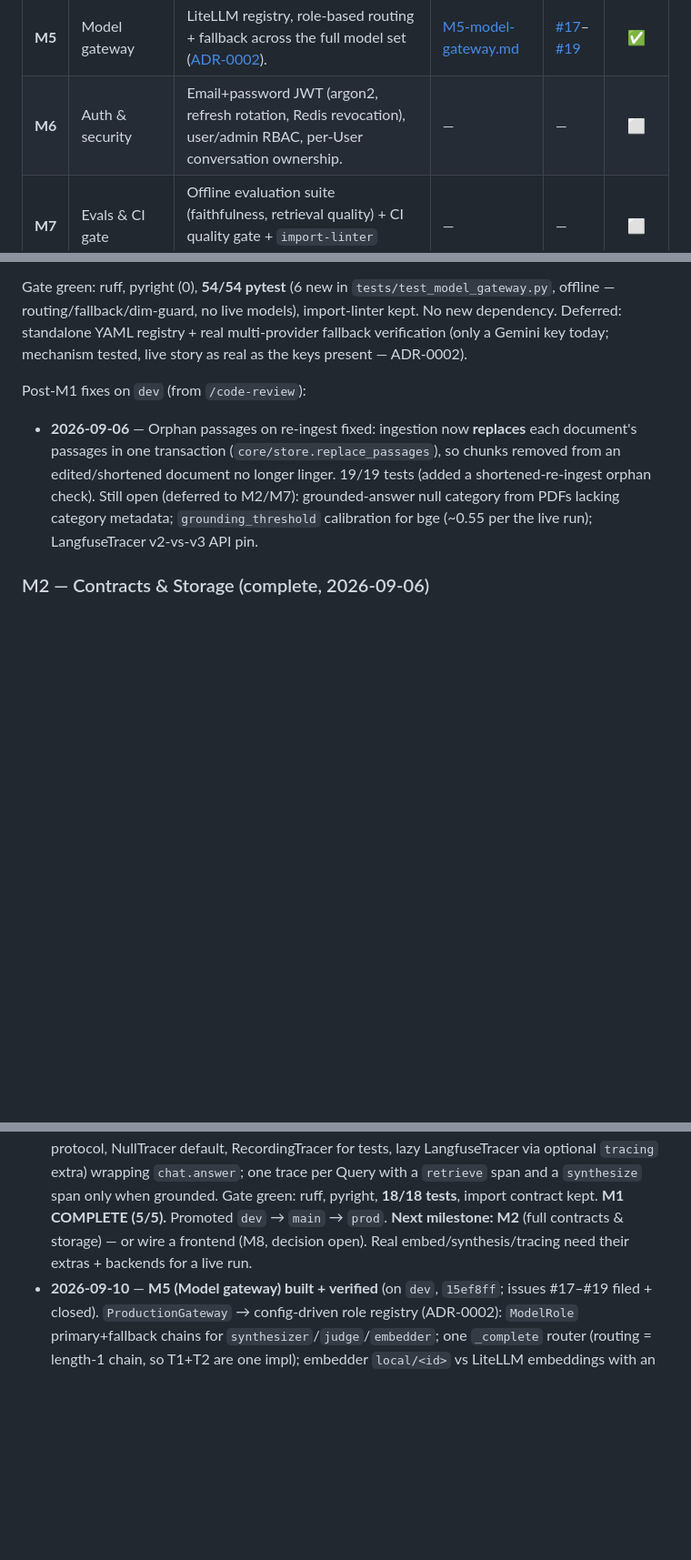
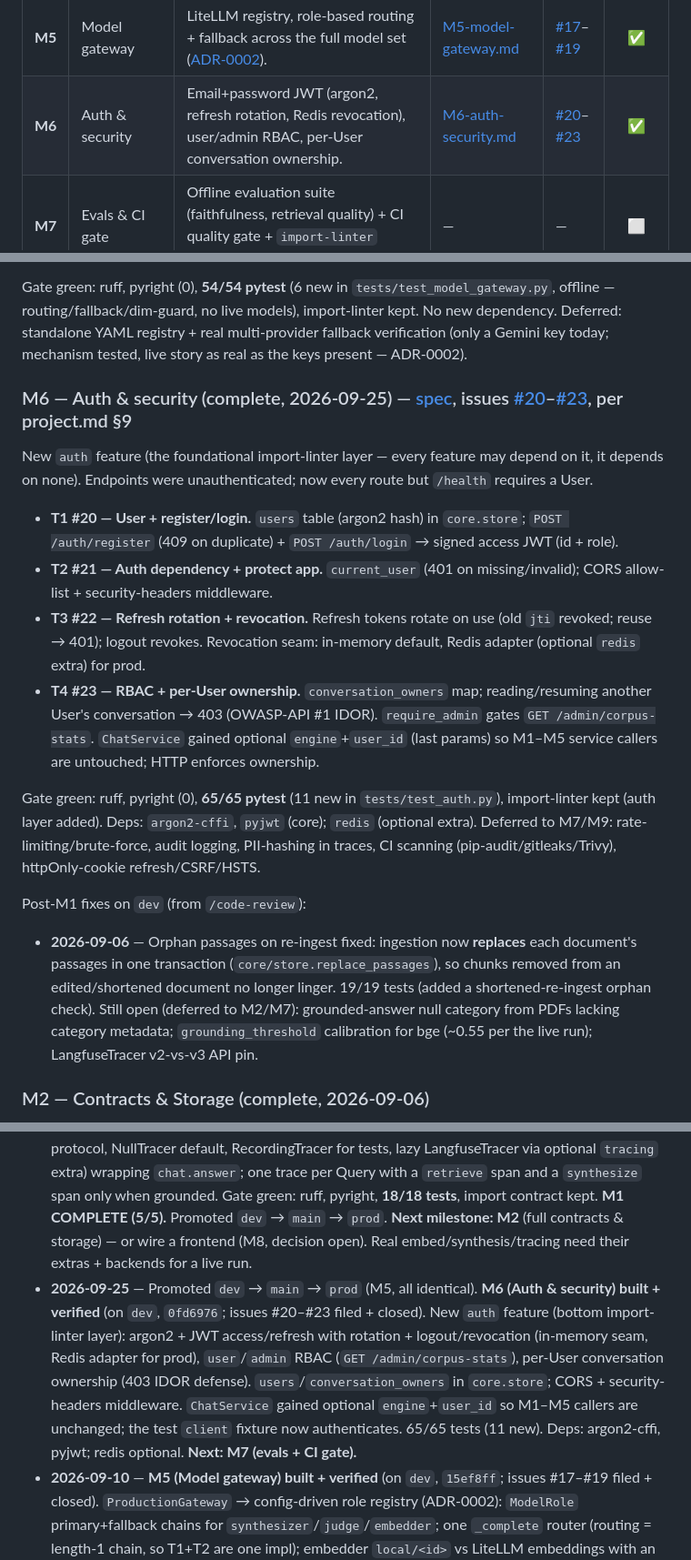
Before and after one commit to PrasannaMalatesha/psychology-maverick, a Markdown page: docs/ROADMAP.md, 3 parts joined by grey strips. Shown at 91% size. GitHub-like rendering; blank space fills up the shorter version.

Commit message:
docs: mark M6 complete (issues #20-#23), point handoff to M7

```diff
--- a/docs/ROADMAP.md
+++ b/docs/ROADMAP.md
@@ -13,7 +13,7 @@
 | **M3** | Agent | LangGraph graph (retrieve→grade→tool?→synthesize), Postgres checkpointer, multi-turn, keyword tool. | [M3-agent.md](specs/M3-agent.md) | [#10](https://github.com/PrasannaMalatesha/psychology-maverick/issues/10)–[#12](https://github.com/PrasannaMalatesha/psychology-maverick/issues/12) | ✅ |
 | **M4** | Safety *(non-negotiable — [ADR-0004](adr/0004-informational-safety-posture.md))* | Crisis-escalation node (before retrieval), faithfulness judge, human-in-the-loop interrupt, clinical disclaimers. **Gate: no user-facing launch before this.** | [M4-safety.md](specs/M4-safety.md) | [#13](https://github.com/PrasannaMalatesha/psychology-maverick/issues/13)–[#16](https://github.com/PrasannaMalatesha/psychology-maverick/issues/16) | ✅ |
 | **M5** | Model gateway | LiteLLM registry, role-based routing + fallback across the full model set ([ADR-0002](adr/0002-config-driven-model-gateway.md)). | [M5-model-gateway.md](specs/M5-model-gateway.md) | [#17](https://github.com/PrasannaMalatesha/psychology-maverick/issues/17)–[#19](https://github.com/PrasannaMalatesha/psychology-maverick/issues/19) | ✅ |
-| **M6** | Auth & security | Email+password JWT (argon2, refresh rotation, Redis revocation), user/admin RBAC, per-User conversation ownership. | — | — | ⬜ |
+| **M6** | Auth & security | Email+password JWT (argon2, refresh rotation, Redis revocation), user/admin RBAC, per-User conversation ownership. | [M6-auth-security.md](specs/M6-auth-security.md) | [#20](https://github.com/PrasannaMalatesha/psychology-maverick/issues/20)–[#23](https://github.com/PrasannaMalatesha/psychology-maverick/issues/23) | ✅ |
 | **M7** | Evals & CI gate | Offline evaluation suite (faithfulness, retrieval quality) + CI quality gate + `import-linter` boundary checks. | — | — | ⬜ |
 | **M8** | Frontend | Chat + citations + trust states + auth + sidebar, on the chosen frontend (see open decision below). | — | — | ⬜ |
 | **M9** | Deploy | Compose → Render (FastAPI) + Neon (Postgres) + Upstash (Redis) + Vercel + Langfuse Cloud ([ADR-0003](adr/0003-hybrid-deployment.md)). | — | — | ⬜ |
@@ -70,6 +70,17 @@ Gate green: ruff, pyright (0), **48/48 pytest** (10 new in `tests/test_safety.py
 
 Gate green: ruff, pyright (0), **54/54 pytest** (6 new in `tests/test_model_gateway.py`, offline — routing/fallback/dim-guard, no live models), import-linter kept. No new dependency. Deferred: standalone YAML registry + real multi-provider fallback verification (only a Gemini key today; mechanism tested, live story as real as the keys present — ADR-0002).
 
+### M6 — Auth & security (complete, 2026-09-25) — [spec](specs/M6-auth-security.md), issues [#20](https://github.com/PrasannaMalatesha/psychology-maverick/issues/20)–[#23](https://github.com/PrasannaMalatesha/psychology-maverick/issues/23), per project.md §9
+
+New `auth` feature (the foundational import-linter layer — every feature may depend on it, it depends on none). Endpoints were unauthenticated; now every route but `/health` requires a User.
+
+- **T1 #20 — User + register/login.** `users` table (argon2 hash) in `core.store`; `POST /auth/register` (409 on duplicate) + `POST /auth/login` → signed access JWT (id + role).
+- **T2 #21 — Auth dependency + protect app.** `current_user` (401 on missing/invalid); CORS allow-list + security-headers middleware.
+- **T3 #22 — Refresh rotation + revocation.** Refresh tokens rotate on use (old `jti` revoked; reuse → 401); logout revokes. Revocation seam: in-memory default, Redis adapter (optional `redis` extra) for prod.
+- **T4 #23 — RBAC + per-User ownership.** `conversation_owners` map; reading/resuming another User's conversation → 403 (OWASP-API #1 IDOR). `require_admin` gates `GET /admin/corpus-stats`. `ChatService` gained optional `engine`+`user_id` (last params) so M1–M5 service callers are untouched; HTTP enforces ownership.
+
+Gate green: ruff, pyright (0), **65/65 pytest** (11 new in `tests/test_auth.py`), import-linter kept (auth layer added). Deps: `argon2-cffi`, `pyjwt` (core); `redis` (optional extra). Deferred to M7/M9: rate-limiting/brute-force, audit logging, PII-hashing in traces, CI scanning (pip-audit/gitleaks/Trivy), httpOnly-cookie refresh/CSRF/HSTS.
+
 Post-M1 fixes on `dev` (from `/code-review`):
 - **2026-09-06** — Orphan passages on re-ingest fixed: ingestion now **replaces** each document's passages in one transaction (`core/store.replace_passages`), so chunks removed from an edited/shortened document no longer linger. 19/19 tests (added a shortened-re-ingest orphan check). Still open (deferred to M2/M7): grounded-answer null category from PDFs lacking category metadata; `grounding_threshold` calibration for bge (~0.55 per the live run); LangfuseTracer v2-vs-v3 API pin.
 
@@ -94,5 +105,6 @@ Post-M1 fixes on `dev` (from `/code-review`):
 - **2026-09-03** — **T3 (#3) built + verified**: `retrieval.retrieve` (embed query → top-k cosine over pgvector HNSW, `core/store.search`) + `chat.answer` (retrieve → synthesize grounded `Answer` with citations that resolve to retrieved passages) + `POST /chat` wired (was 501). Real synthesis = LiteLLM via optional `synthesis` extra (lazy); tests use FakeGateway over real pgvector at the HTTP seam. Gate green: ruff, pyright, **12/12 tests**, import contract kept. **Frontier now: #4 (T4)** — Insufficient Context + no-fabrication (both #4 and #5 unblocked; parallel). Note: T3 has a minimal zero-passage → insufficient guard that T4 replaces with the real grounding-threshold policy.
 - **2026-09-04** — Promoted `dev` → `main` → `prod` (all three hold identical T1–T3 content). **T4 (#4) built + verified**: grounding-threshold filter in `chat.answer` (below-threshold ⇒ Insufficient Context, synthesis skipped); no-fabrication holds by construction (citations built only from retrieved passages) — asserted by test. FakeGateway upgraded to token-overlap embeddings so retrieval ordering is meaningful. Gate green: ruff, pyright, **16/16 tests**, import contract kept. **Frontier now: #5 (T5)** — one Langfuse trace per Query (the last M1 ticket).
 - **2026-09-04** — **T5 (#5) built + verified**: tracing seam (`core/observability.py` — Tracer/Trace protocol, NullTracer default, RecordingTracer for tests, lazy LangfuseTracer via optional `tracing` extra) wrapping `chat.answer`; one trace per Query with a `retrieve` span and a `synthesize` span only when grounded. Gate green: ruff, pyright, **18/18 tests**, import contract kept. **M1 COMPLETE (5/5).** Promoted `dev` → `main` → `prod`. **Next milestone: M2** (full contracts & storage) — or wire a frontend (M8, decision open). Real embed/synthesis/tracing need their extras + backends for a live run.
+- **2026-09-25** — Promoted `dev` → `main` → `prod` (M5, all identical). **M6 (Auth & security) built + verified** (on `dev`, `0fd6976`; issues #20–#23 filed + closed). New `auth` feature (bottom import-linter layer): argon2 + JWT access/refresh with rotation + logout/revocation (in-memory seam, Redis adapter for prod), `user`/`admin` RBAC (`GET /admin/corpus-stats`), per-User conversation ownership (403 IDOR defense). `users`/`conversation_owners` in `core.store`; CORS + security-headers middleware. `ChatService` gained optional `engine`+`user_id` so M1–M5 callers are unchanged; the test `client` fixture now authenticates. 65/65 tests (11 new). Deps: argon2-cffi, pyjwt; redis optional. **Next: M7 (evals + CI gate).**
 - **2026-09-10** — **M5 (Model gateway) built + verified** (on `dev`, `15ef8ff`; issues #17–#19 filed + closed). `ProductionGateway` → config-driven role registry (ADR-0002): `ModelRole` primary+fallback chains for `synthesizer`/`judge`/`embedder`; one `_complete` router (routing = length-1 chain, so T1+T2 are one impl); embedder `local/<id>` vs LiteLLM embeddings with an `EMBEDDING_DIM` guard. `grader` omitted (no LLM grader). 54/54 tests (6 new, offline). No new dependency. **Next: M6 (auth & security).**
 - **2026-09-10** — Promoted `dev` → `main` → `prod` (M3 + a passage-mapping dedup refactor; all three identical). **M4 (Safety) built + verified** — the ADR-0004 gate. Four controls added to the graph as `crisis_check`/`judge`/`review`/`finalize` nodes around the M3 core: deterministic pre-retrieval crisis routing (`AnswerState.crisis`, config-driven 988 + findahelpline resources), a faithfulness judge on the gateway seam (unfaithful grounded ⇒ `insufficient_context`), a clinical disclaimer (`Answer.disclaimer`), and a human-in-the-loop `interrupt` for low-confidence clinical answers (`AnswerState.pending_review` + `POST /conversations/{id}/review`). History moved to a single `finalize` node so it records the served answer. Gate green: ruff, pyright (0), **48/48 tests** (10 new), import contract kept. No new dependency. On `dev`. Deferred to M7: LLM/classifier crisis detection + tuned faithfulness rubric. **Next: M5 (model gateway) — or promote M4 first.**
```
Also changed, not shown: RESUME.md (+20 -17 lines).
